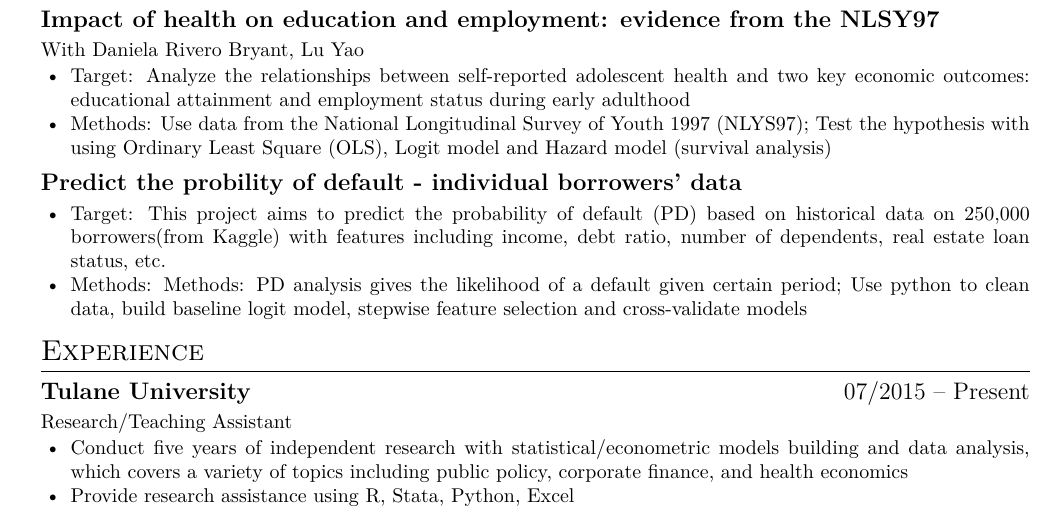
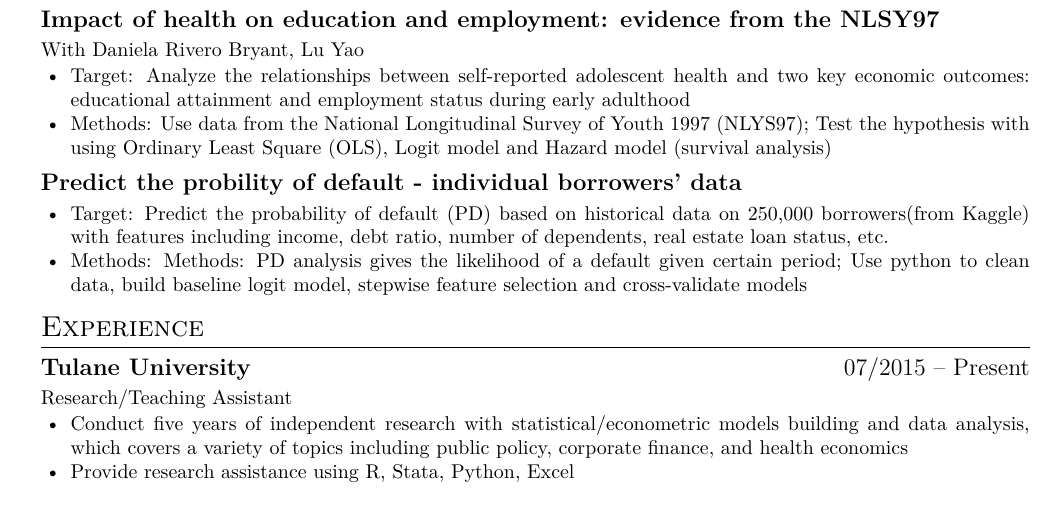
Before and after one commit to zxecon/resume-1, a LaTeX CV (resume.tex): part of page 1 of 2 before the commit and part of the page after it, cut so that both start at the same text. Compiled offline with XeLaTeX.

Commit message:
Update resume.tex

```diff
--- a/resume.tex
+++ b/resume.tex
@@ -62,7 +62,7 @@ With Daniela Rivero Bryant, Lu Yao
 \datedsubsection{\textbf{Predict the probility of default - individual borrowers' data}}{}
 %With Daniela Rivero Bryant, Lu Yao
 \begin{itemize}
-  \item Target: This project aims to predict the probability of default (PD) based on historical data on 250,000 borrowers(from Kaggle) with features including income, debt ratio, number of dependents, real estate loan status, etc.
+  \item Target: Predict the probability of default (PD) based on historical data on 250,000 borrowers(from Kaggle) with features including income, debt ratio, number of dependents, real estate loan status, etc.
   \item Methods: Methods: PD analysis gives the likelihood of a default given certain period; Use python to clean data, build baseline logit model, stepwise feature selection and cross-validate models
   %\item Test the hypothsis with using Ordinary Least Square (OLS), Logit model and Hazard model (survical analysis);
   %\item Outcomes: We find that people who reported better health tend to accumulate more years of education
```
